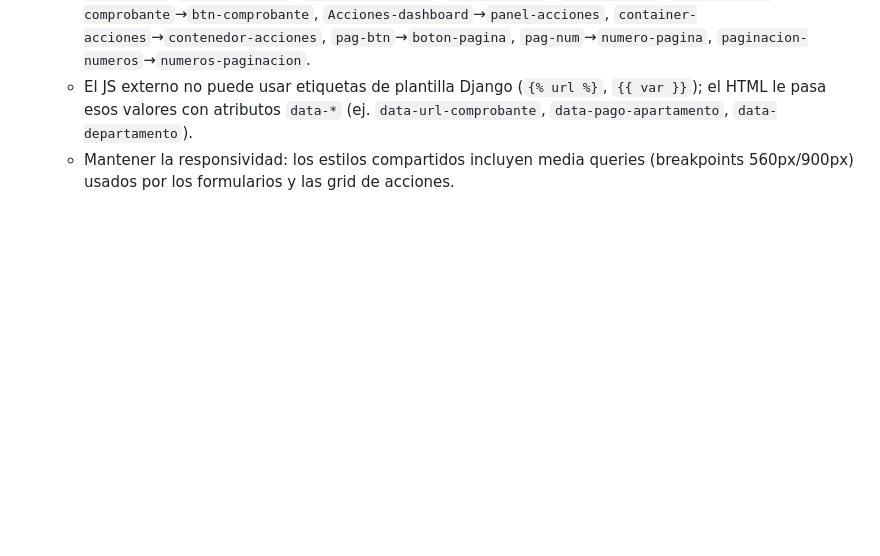
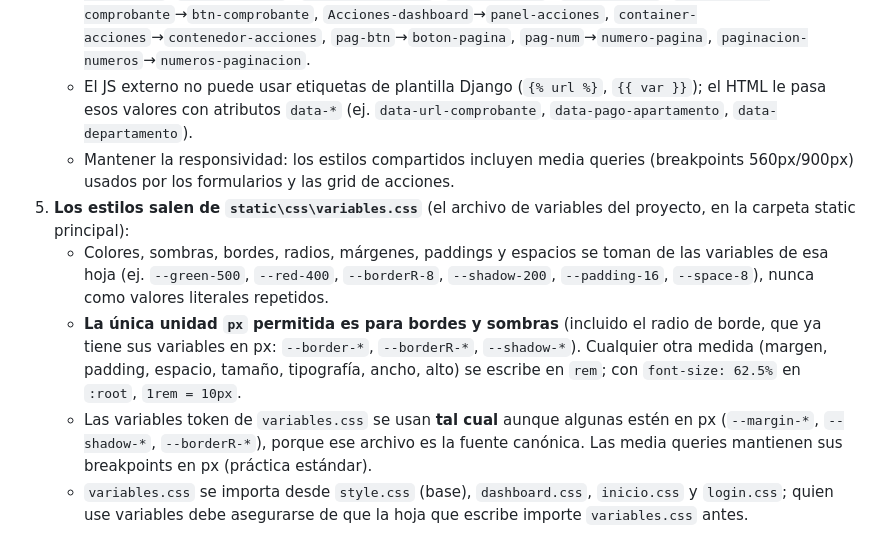
Before and after one commit to JMJ0331/condosys, a Markdown page: condosys/AGENTS.md, the part around the change. Rendered like a GitHub page; blank space fills up the shorter version.

Commit message:
update: documenté en AGENTS.md la regla de variables.css (px solo en bordes y sombras)

```diff
--- a/condosys/AGENTS.md
+++ b/condosys/AGENTS.md
@@ -55,3 +55,8 @@ Sistema de administración residencial **CONDYSOS** (Django 6.1 + DRF + Channels
    - Mapeo de clases: `form-section`→`seccion-formulario`, `form-row`→`fila-formulario`, `form-field`→`campo-formulario`, `select-field`→`campo-seleccion`, `input-field`→`campo-entrada`, `form-switch-row`→`fila-interruptor`, `switch-label`→`etiqueta-interruptor`, `switch`→`interruptor`, `switch-slider`→`deslizador-interruptor`, `switch-input`→`entrada-interruptor`, `dialog-footer`→`pie-formulario`, `dialog-header`→`cabecera-dialogo`, `dialog-close`→`boton-cerrar`, `btn-generar-comprobante`→`btn-comprobante`, `Acciones-dashboard`→`panel-acciones`, `container-acciones`→`contenedor-acciones`, `pag-btn`→`boton-pagina`, `pag-num`→`numero-pagina`, `paginacion-numeros`→`numeros-paginacion`.
    - El JS externo no puede usar etiquetas de plantilla Django (`{% url %}`, `{{ var }}`); el HTML le pasa esos valores con atributos `data-*` (ej. `data-url-comprobante`, `data-pago-apartamento`, `data-departamento`).
    - Mantener la responsividad: los estilos compartidos incluyen media queries (breakpoints 560px/900px) usados por los formularios y las grid de acciones.
+5. **Los estilos salen de `static\css\variables.css`** (el archivo de variables del proyecto, en la carpeta static principal):
+   - Colores, sombras, bordes, radios, márgenes, paddings y espacios se toman de las variables de esa hoja (ej. `--green-500`, `--red-400`, `--borderR-8`, `--shadow-200`, `--padding-16`, `--space-8`), nunca como valores literales repetidos.
+   - **La única unidad `px` permitida es para bordes y sombras** (incluido el radio de borde, que ya tiene sus variables en px: `--border-*`, `--borderR-*`, `--shadow-*`). Cualquier otra medida (margen, padding, espacio, tamaño, tipografía, ancho, alto) se escribe en `rem`; con `font-size: 62.5%` en `:root`, `1rem = 10px`.
+   - Las variables token de `variables.css` se usan **tal cual** aunque algunas estén en px (`--margin-*`, `--shadow-*`, `--borderR-*`), porque ese archivo es la fuente canónica. Las media queries mantienen sus breakpoints en px (práctica estándar).
+   - `variables.css` se importa desde `style.css` (base), `dashboard.css`, `inicio.css` y `login.css`; quien use variables debe asegurarse de que la hoja que escribe importe `variables.css` antes.
```
